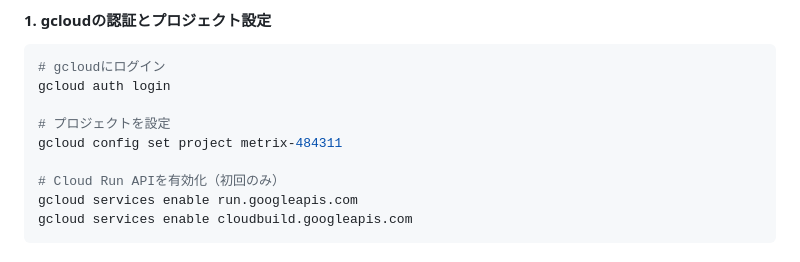
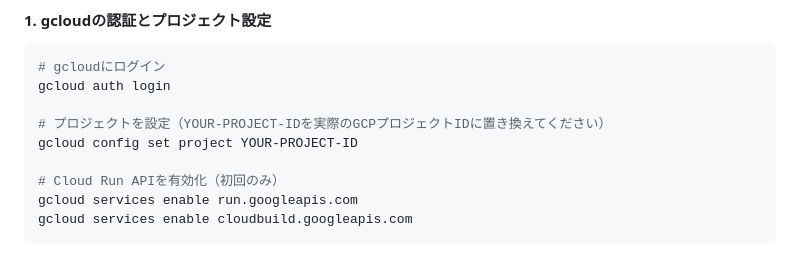
Before and after one commit to gebadev/metrix, a Markdown page: README.md, the part around the change. GitHub-like rendering.

```diff
--- a/README.md
+++ b/README.md
@@ -113,8 +113,8 @@ pytest
 # gcloudにログイン
 gcloud auth login
 
-# プロジェクトを設定
-gcloud config set project metrix-484311
+# プロジェクトを設定（YOUR-PROJECT-IDを実際のGCPプロジェクトIDに置き換えてください）
+gcloud config set project YOUR-PROJECT-ID
 
 # Cloud Run APIを有効化（初回のみ）
 gcloud services enable run.googleapis.com
```
Also changed, not shown: CLAUDE.md (+2 -2 lines).
